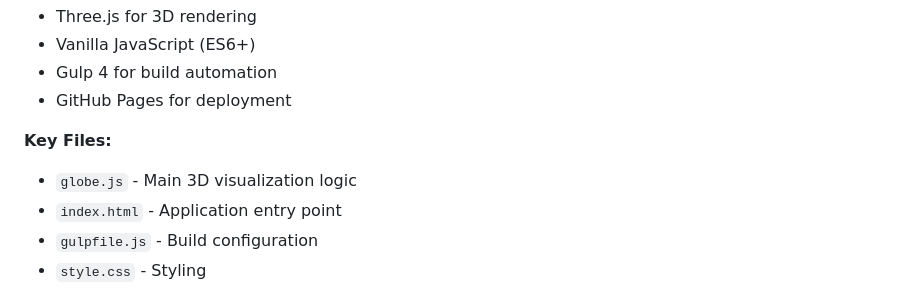
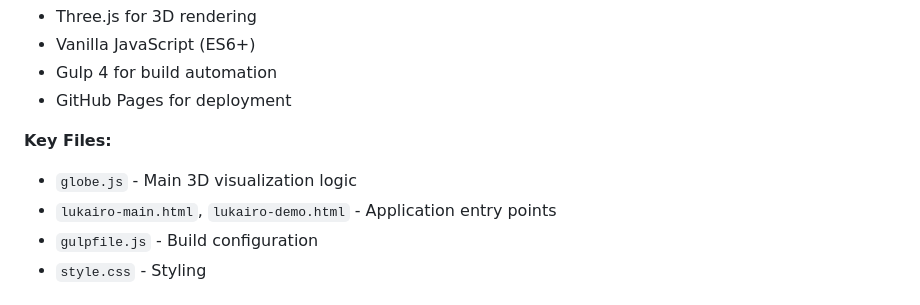
Before and after one commit to STR8AI/lukairo-host1, a Markdown page: .github/COPILOT.md, the part around the change. Rendered like a GitHub page.

Commit message:
Update COPILOT.md
Co-authored-by: Copilot <175728472+Copilot@users.noreply.github.com>

```diff
--- a/.github/COPILOT.md
+++ b/.github/COPILOT.md
@@ -24,7 +24,7 @@ node test-logic.js  # Run tests
 
 **Key Files:**
 - `globe.js` - Main 3D visualization logic
-- `index.html` - Application entry point
+- `lukairo-main.html`, `lukairo-demo.html` - Application entry points
 - `gulpfile.js` - Build configuration
 - `style.css` - Styling
 
```
